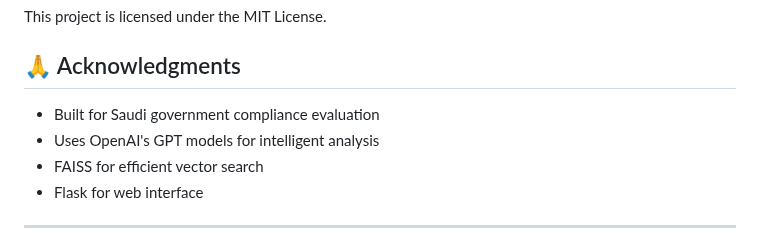
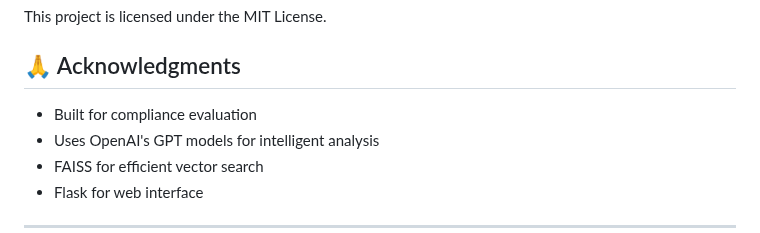
Before and after one commit to joudathashmi/RAG-Token-Trimmer, a Markdown page: README.md, the part around the change. Drawn GitHub-style.

```diff
--- a/README.md
+++ b/README.md
@@ -123,7 +123,7 @@ This project is licensed under the MIT License.
 
 ## 🙏 Acknowledgments
 
-- Built for Saudi government compliance evaluation
+- Built for compliance evaluation
 - Uses OpenAI's GPT models for intelligent analysis
 - FAISS for efficient vector search
 - Flask for web interface
```
